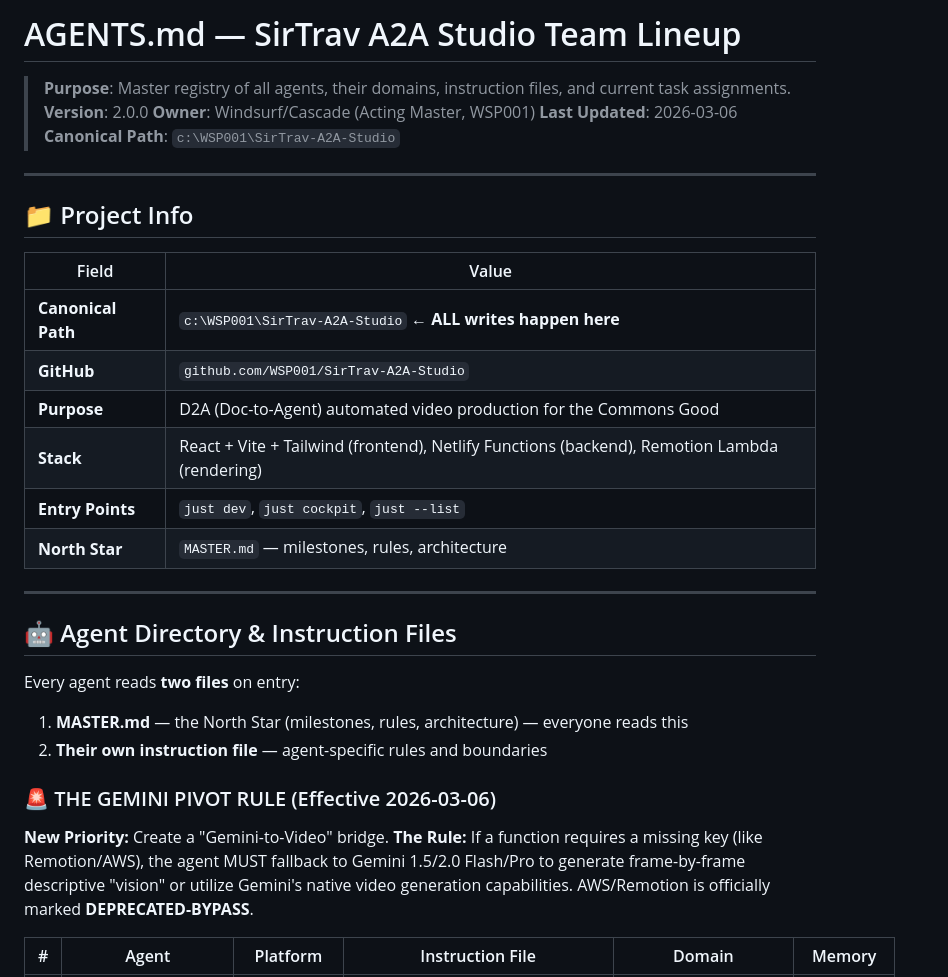
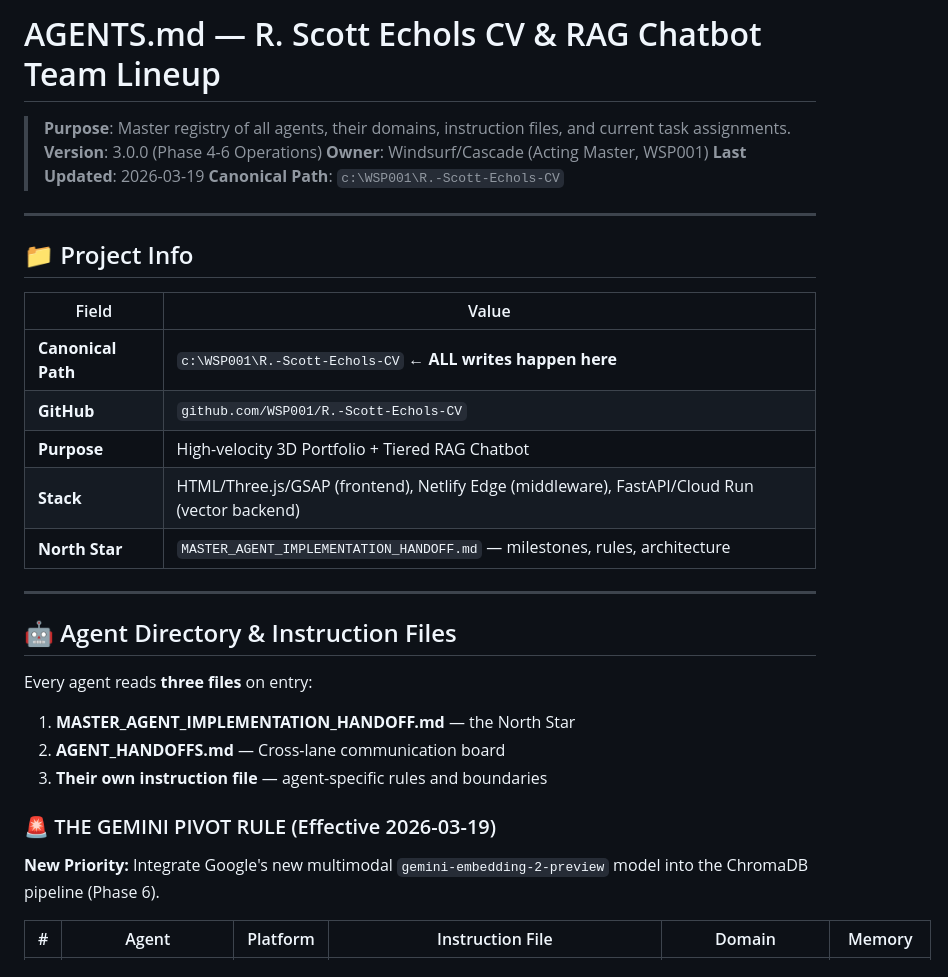
Before and after one commit to WSP001/R.-Scott-Echols-CV, a Markdown page: AGENTS.md, the part around one of its changes. Drawn GitHub-style.

```diff
--- a/AGENTS.md
+++ b/AGENTS.md
@@ -1,10 +1,10 @@
-# AGENTS.md — SirTrav A2A Studio Team Lineup
+# AGENTS.md — R. Scott Echols CV & RAG Chatbot Team Lineup
 
 > **Purpose**: Master registry of all agents, their domains, instruction files, and current task assignments.
-> **Version**: 2.0.0
+> **Version**: 3.0.0 (Phase 4-6 Operations)
 > **Owner**: Windsurf/Cascade (Acting Master, WSP001)
-> **Last Updated**: 2026-03-06
-> **Canonical Path**: `c:\WSP001\SirTrav-A2A-Studio`
+> **Last Updated**: 2026-03-19
+> **Canonical Path**: `c:\WSP001\R.-Scott-Echols-CV`
 
 ---
 
@@ -12,25 +12,24 @@
 
 | Field | Value |
 |-------|-------|
-| **Canonical Path** | `c:\WSP001\SirTrav-A2A-Studio` ← **ALL writes happen here** |
-| **GitHub** | `github.com/WSP001/SirTrav-A2A-Studio` |
-| **Purpose** | D2A (Doc-to-Agent) automated video production for the Commons Good |
-| **Stack** | React + Vite + Tailwind (frontend), Netlify Functions (backend), Remotion Lambda (rendering) |
-| **Entry Points** | `just dev`, `just cockpit`, `just --list` |
-| **North Star** | `MASTER.md` — milestones, rules, architecture |
+| **Canonical Path** | `c:\WSP001\R.-Scott-Echols-CV` ← **ALL writes happen here** |
+| **GitHub** | `github.com/WSP001/R.-Scott-Echols-CV` |
+| **Purpose** | High-velocity 3D Portfolio + Tiered RAG Chatbot |
+| **Stack** | HTML/Three.js/GSAP (frontend), Netlify Edge (middleware), FastAPI/Cloud Run (vector backend) |
+| **North Star** | `MASTER_AGENT_IMPLEMENTATION_HANDOFF.md` — milestones, rules, architecture |
 
 ---
 
 ## 🤖 Agent Directory & Instruction Files
 
-Every agent reads **two files** on entry:
+Every agent reads **three files** on entry:
 
-1. **MASTER.md** — the North Star (milestones, rules, architecture) — everyone reads this
-2. **Their own instruction file** — agent-specific rules and boundaries
+1. **MASTER_AGENT_IMPLEMENTATION_HANDOFF.md** — the North Star
+2. **AGENT_HANDOFFS.md** — Cross-lane communication board
+3. **Their own instruction file** — agent-specific rules and boundaries
 
-### 🚨 THE GEMINI PIVOT RULE (Effective 2026-03-06)
-**New Priority:** Create a "Gemini-to-Video" bridge.
-**The Rule:** If a function requires a missing key (like Remotion/AWS), the agent MUST fallback to Gemini 1.5/2.0 Flash/Pro to generate frame-by-frame descriptive "vision" or utilize Gemini's native video generation capabilities. AWS/Remotion is officially marked **DEPRECATED-BYPASS**.
+### 🚨 THE GEMINI PIVOT RULE (Effective 2026-03-19)
+**New Priority:** Integrate Google's new multimodal `gemini-embedding-2-preview` model into the ChromaDB pipeline (Phase 6).
 
 | # | Agent | Platform | Instruction File | Domain | Memory |
 |---|-------|----------|-----------------|--------|--------|
```
Also changed, not shown: other parts of AGENTS.md (+25 -96 lines).
